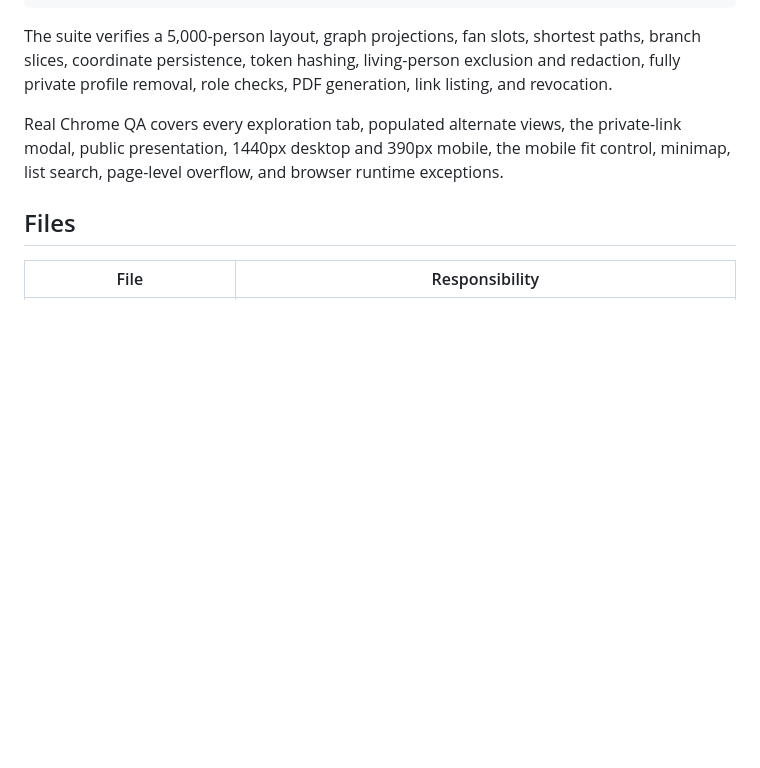
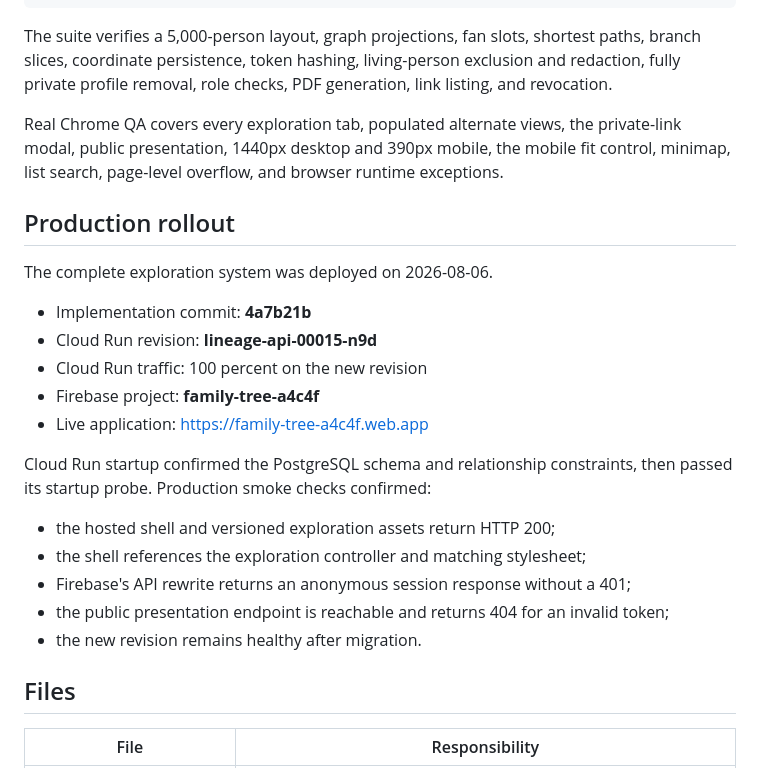
Before and after one commit to JuniorCarti/family_tree, a Markdown page: docs/RELEASE_6_EXPLORATION.md, the part around the change. Rendered like a GitHub page; blank space fills up the shorter version.

Commit message:
docs: record exploration production rollout

```diff
--- a/docs/RELEASE_6_EXPLORATION.md
+++ b/docs/RELEASE_6_EXPLORATION.md
@@ -136,6 +136,24 @@ The suite verifies a 5,000-person layout, graph projections, fan slots, shortest
 
 Real Chrome QA covers every exploration tab, populated alternate views, the private-link modal, public presentation, 1440px desktop and 390px mobile, the mobile fit control, minimap, list search, page-level overflow, and browser runtime exceptions.
 
+## Production rollout
+
+The complete exploration system was deployed on 2026-08-06.
+
+- Implementation commit: **4a7b21b**
+- Cloud Run revision: **lineage-api-00015-n9d**
+- Cloud Run traffic: 100 percent on the new revision
+- Firebase project: **family-tree-a4c4f**
+- Live application: https://family-tree-a4c4f.web.app
+
+Cloud Run startup confirmed the PostgreSQL schema and relationship constraints, then passed its startup probe. Production smoke checks confirmed:
+
+- the hosted shell and versioned exploration assets return HTTP 200;
+- the shell references the exploration controller and matching stylesheet;
+- Firebase's API rewrite returns an anonymous session response without a 401;
+- the public presentation endpoint is reachable and returns 404 for an invalid token;
+- the new revision remains healthy after migration.
+
 ## Files
 
 | File | Responsibility |
```
